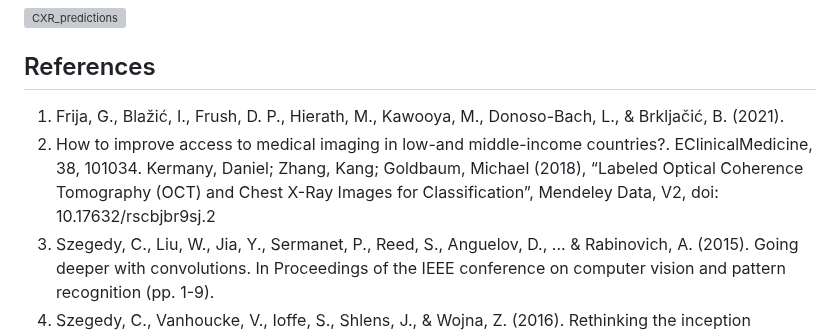
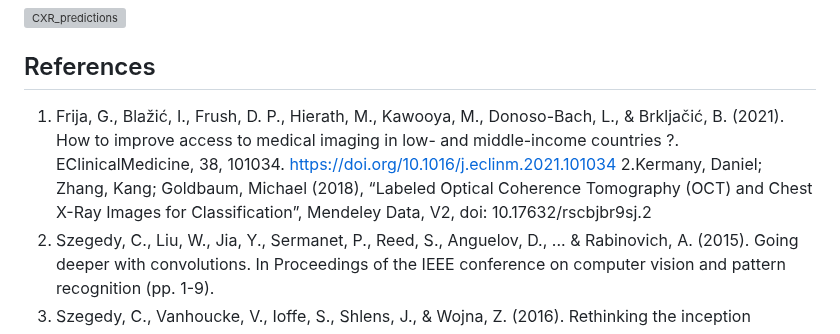
Before and after one commit to isaaclhk/Projects, a Markdown page: Python projects/CXR.md, the part around the change. Drawn GitHub-style; grey boxes are pictures that could not be loaded.

```diff
--- a/Python projects/CXR.md
+++ b/Python projects/CXR.md
@@ -751,8 +751,8 @@ output:
 
 
 ## References
-1. Frija, G., Blažić, I., Frush, D. P., Hierath, M., Kawooya, M., Donoso-Bach, L., & Brkljačić, B. (2021).
-2. How to improve access to medical imaging in low-and middle-income countries?. EClinicalMedicine, 38, 101034. Kermany, Daniel; Zhang, Kang; Goldbaum, Michael (2018), “Labeled Optical Coherence Tomography (OCT) and Chest X-Ray Images for Classification”, Mendeley Data, V2, doi: 10.17632/rscbjbr9sj.2
+1. Frija, G., Blažić, I., Frush, D. P., Hierath, M., Kawooya, M., Donoso-Bach, L., & Brkljačić, B. (2021). How to improve access to medical imaging in low- and middle-income countries ?. EClinicalMedicine, 38, 101034. https://doi.org/10.1016/j.eclinm.2021.101034
+2.Kermany, Daniel; Zhang, Kang; Goldbaum, Michael (2018), “Labeled Optical Coherence Tomography (OCT) and Chest X-Ray Images for Classification”, Mendeley Data, V2, doi: 10.17632/rscbjbr9sj.2
 3. Szegedy, C., Liu, W., Jia, Y., Sermanet, P., Reed, S., Anguelov, D., ... & Rabinovich, A. (2015). Going deeper with convolutions. In Proceedings of the IEEE conference on computer vision and pattern recognition (pp. 1-9).
 4. Szegedy, C., Vanhoucke, V., Ioffe, S., Shlens, J., & Wojna, Z. (2016). Rethinking the inception architecture for computer vision. In Proceedings of the IEEE conference on computer vision and pattern recognition (pp. 2818-2826).
 5. Szepesi, P., & Szilágyi, L. (2022). Detection of pneumonia using convolutional neural networks and deep learning. Biocybernetics and Biomedical Engineering, 42(3), 1012-1022.
```
